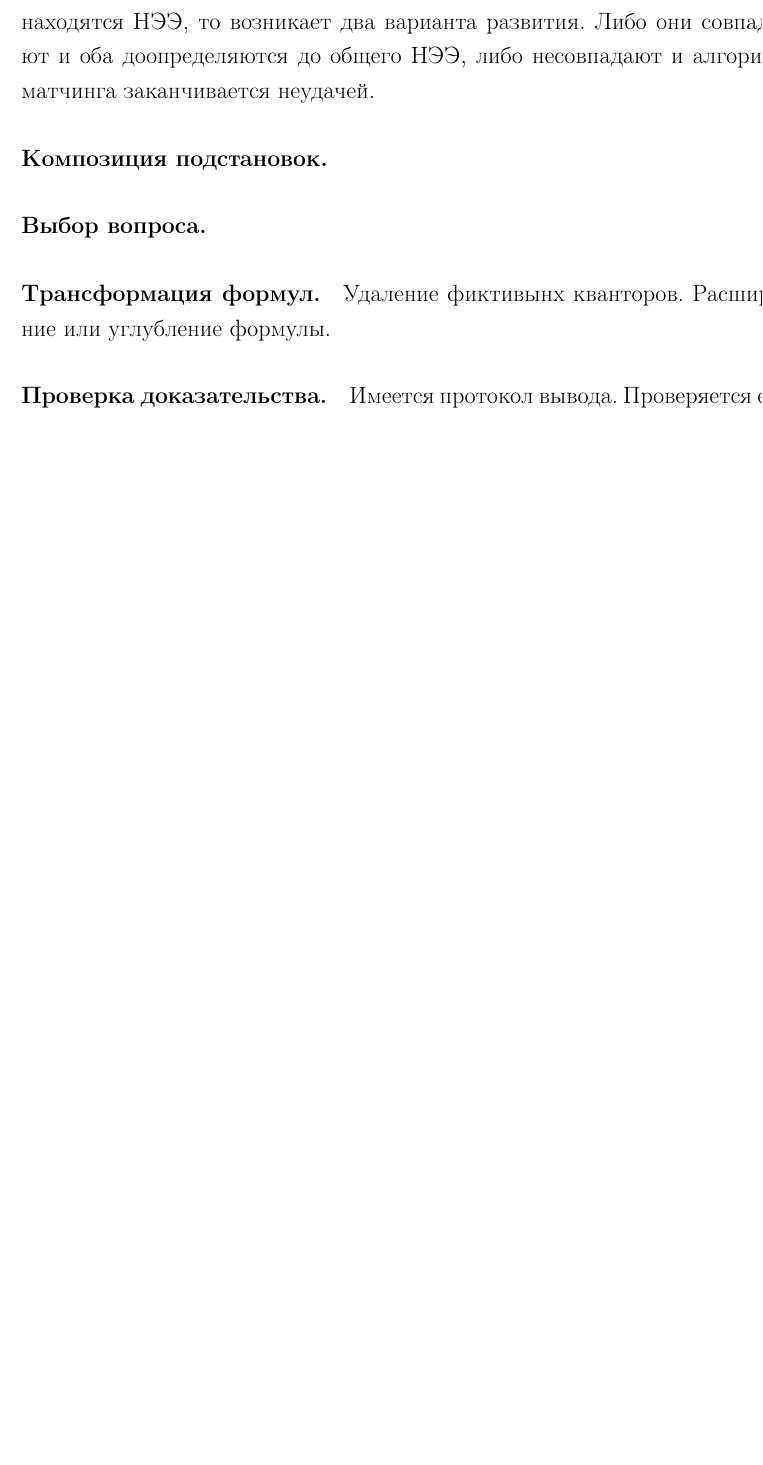
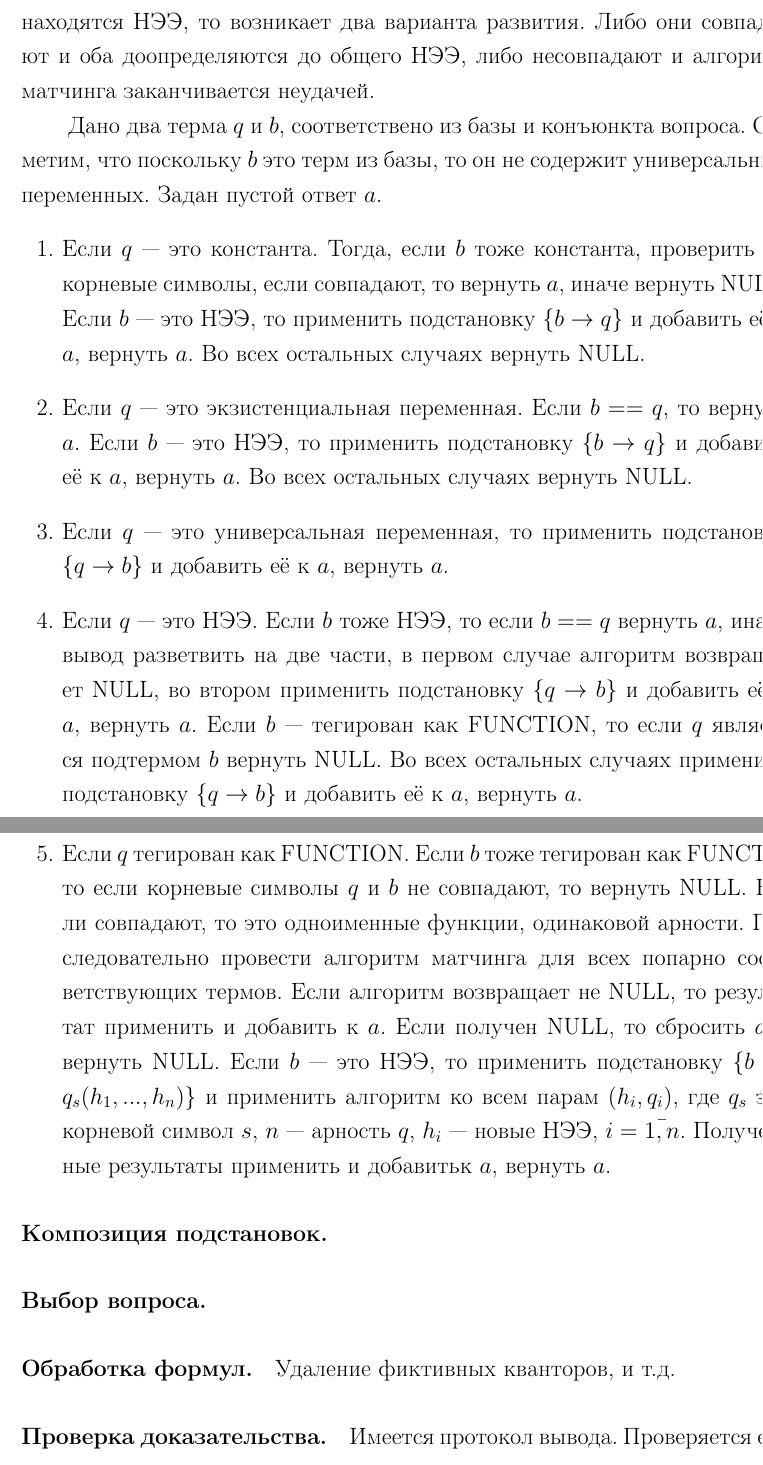
Before and after one commit to eugeneai/prisnif, a LaTeX thesis (brick/dis.tex, which reads brick/chapter3.tex): part of page 62 of 80 before the commit and two parts of pages 62 and 63 of 81 after it, the two joined at a grey line, cut so that both start at the same text, the shorter picture padded with empty space. Compiled offline with LaTeX, dvips and Ghostscript.

Commit message:
Merging authors corrections.

```diff
--- a/brick/chapter3.tex
+++ b/brick/chapter3.tex
@@ -30,11 +30,25 @@
 
 \paragraph{Матчинг с НЭЭ.} В сисеме реализован классический алгоритм матчинга адаптированный для случая содержания в термах НЭЭ. Для матчихщася термов строятся уравнения. Поведение НЭЭ определяется следующим образом. Если в уравнении НЭЭ находится в правой части, то его поведение совпадает с поведением универсальной переменной. Если слева, то НЭЭ не может быть доопределён до другой переменной. Если и справа и слева находятся НЭЭ, то возникает два варианта развития. Либо они совпадают и оба доопределяются до общего НЭЭ, либо несовпадают и алгоритм матчинга заканчивается неудачей.
 
+Дано два терма $q$ и $b$, соответствено из базы и конъюнкта вопроса. Отметим, что поскольку $b$ это терм из базы, то он не содержит универсальных переменных. Задан пустой ответ $a$.
+\begin{enumerate}
+\item Если $q$ --- это константа. Тогда, если $b$ тоже константа, проверить их корневые символы, если совпадают, то вернуть $a$, иначе вернуть NULL. Если $b$ --- это НЭЭ, то применить подстановку $\{b \rightarrow q\}$ и добавить её к $a$, вернуть $a$. Во всех остальных случаях вернуть NULL.
+
+\item Если $q$ --- это экзистенциальная переменная. Если $b==q$, то вернуть $a$. Если $b$ --- это НЭЭ, то применить подстановку $\{b \rightarrow q\}$ и добавить её к $a$, вернуть $a$. Во всех остальных случаях вернуть NULL.
+
+\item Если $q$ --- это универсальная переменная, то применить подстановку $\{q \rightarrow b\}$ и добавить её к $a$, вернуть $a$.
+
+\item Если $q$ --- это НЭЭ. Если $b$ тоже НЭЭ, то если $b==q$ вернуть $a$, иначе вывод разветвить на две части, в первом случае алгоритм возвращает NULL, во втором применить подстановку $\{q \rightarrow b\}$ и добавить её к $a$, вернуть $a$. Если $b$ --- тегирован как FUNCTION, то если $q$ является подтермом $b$ вернуть NULL. Во всех остальных случаях применить подстановку $\{q \rightarrow b\}$ и добавить её к $a$, вернуть $a$.
+
+\item Если $q$ тегирован как FUNCTION. Если $b$ тоже тегирован как FUNCTION, то если корневые символы $q$ и $b$ не совпадают, то вернуть NULL. Если совпадают, то это одноименные функции, одинаковой арности. Последовательно провести алгоритм матчинга для всех попарно соответствующих термов. Если алгоритм возвращает не NULL, то результат применить и добавить к $a$. Если получен NULL, то сбросить $a$ и вернуть NULL. Если $b$ --- это НЭЭ, то применить подстановку $\{b \rightarrow q_s(h_1,...,h_n)\}$ и применить алгоритм ко всем парам $(h_i, q_i)$, где $q_s$ это корневой символ $s$, $n$ --- арность $q$, $h_i$ --- новые НЭЭ, $i = \bar{1,n}$. Полученные результаты применить и добавитьк  $a$, вернуть $a$.
+
+\end{enumerate}
+
 \paragraph{Композиция подстановок.}
 
 \paragraph{Выбор вопроса.}
 
-\paragraph{Трансформация формул.} Удаление фиктивынх кванторов. Расширение или углубление формулы.
+\paragraph{Обработка формул.} Удаление фиктивных кванторов, и т.д.
 
 \paragraph{Проверка доказательства.} Имеется протокол вывода. Проверяется его корректность.
 
```
Also changed, not shown: brick/chapter2.tex (+1 -1 lines).
